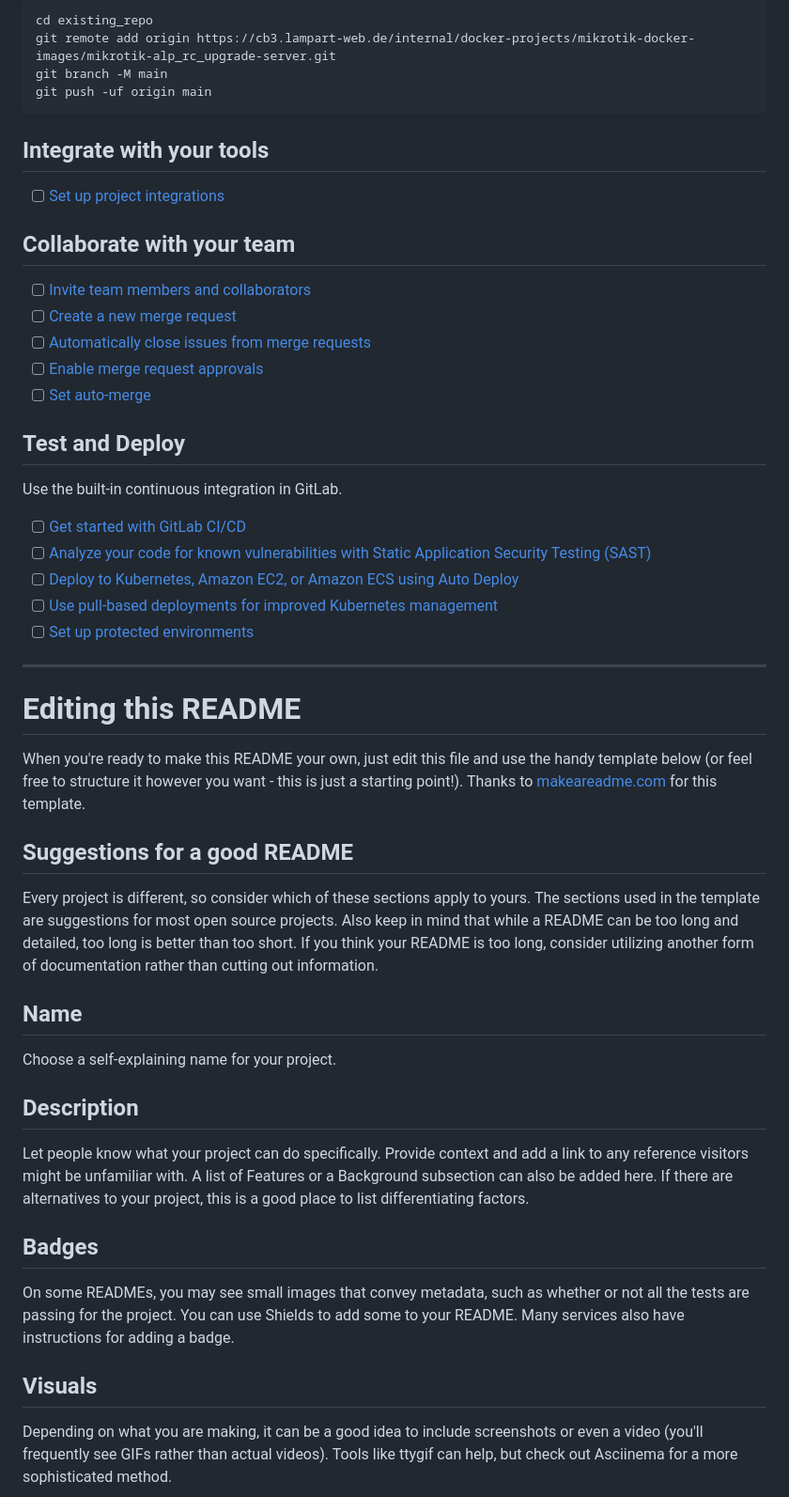
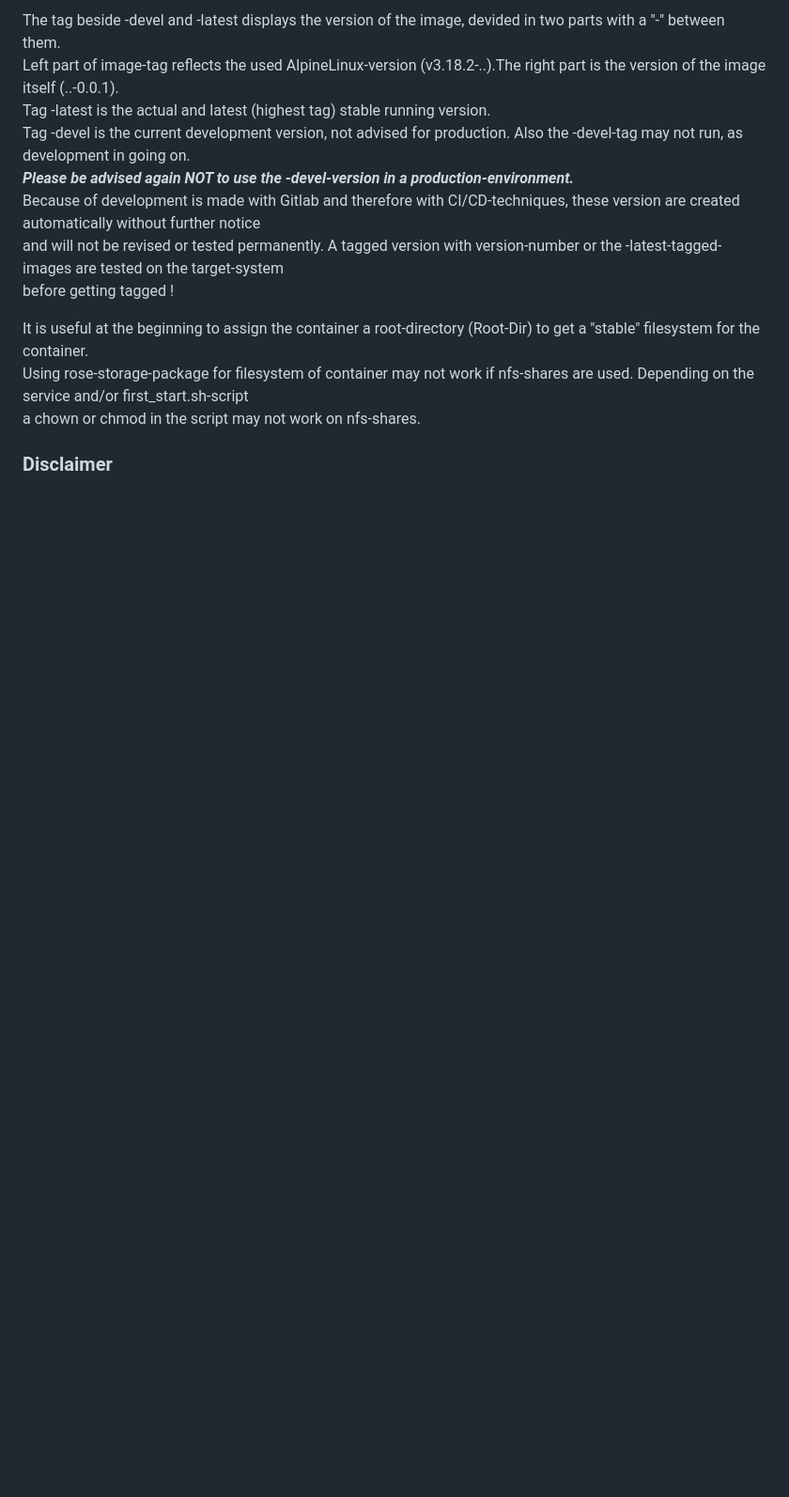
Before and after one commit to felted67/mikrotik-alp_rc_upgrade-server, a Markdown page: README.md, the part around the change printed below. Shown: that part at 94% size. Drawn GitHub-style; blank space fills up the shorter version.

````diff
--- a/README.md
+++ b/README.md
@@ -15,52 +50,16 @@ Already a pro? Just edit this README.md and make it your own. Want to make it ea
 
-```
-cd existing_repo
-git remote add origin https://cb3.lampart-web.de/internal/docker-projects/mikrotik-docker-images/mikrotik-alp_rc_upgrade-server.git
-git branch -M main
-git push -uf origin main
-```
+The tag beside -devel and -latest displays the version of the image, devided in two parts with a "-" between them.<br />
+Left part of image-tag reflects the used AlpineLinux-version (v3.18.2-..).The right part is the version of the image itself (..-0.0.1).<br />
+Tag -latest is the actual and latest (highest tag) stable running version.<br />
+Tag -devel is the current development version, not advised for production. Also the -devel-tag may not run, as development in going on.<br />
+***Please be advised again NOT to use the -devel-version in a production-environment.***<br />
+Because of development is made with Gitlab and therefore with CI/CD-techniques, these version are created automatically without further notice<br />
+and will not be revised or tested permanently. A tagged version with version-number or the -latest-tagged-images are tested on the target-system <br />
+before getting tagged !<br />
+</p>
+It is useful at the beginning to assign the container a root-directory (Root-Dir) to get a "stable" filesystem for the container.<br />
+Using rose-storage-package for filesystem of container may not work if nfs-shares are used.
+Depending on the service and/or first_start.sh-script<br /> a chown or chmod in the script may not work on nfs-shares.<br />
 
-## Integrate with your tools
+### Disclaimer
 
-- [ ] [Set up project integrations](https://cb3.lampart-web.de/internal/docker-projects/mikrotik-docker-images/mikrotik-alp_rc_upgrade-server/-/settings/integrations)
-
-## Collaborate with your team
-
-- [ ] [Invite team members and collaborators](https://docs.gitlab.com/ee/user/project/members/)
-- [ ] [Create a new merge request](https://docs.gitlab.com/ee/user/project/merge_requests/creating_merge_requests.html)
-- [ ] [Automatically close issues from merge requests](https://docs.gitlab.com/ee/user/project/issues/managing_issues.html#closing-issues-automatically)
-- [ ] [Enable merge request approvals](https://docs.gitlab.com/ee/user/project/merge_requests/approvals/)
-- [ ] [Set auto-merge](https://docs.gitlab.com/ee/user/project/merge_requests/merge_when_pipeline_succeeds.html)
-
-## Test and Deploy
-
-Use the built-in continuous integration in GitLab.
-
-- [ ] [Get started with GitLab CI/CD](https://docs.gitlab.com/ee/ci/quick_start/index.html)
-- [ ] [Analyze your code for known vulnerabilities with Static Application Security Testing (SAST)](https://docs.gitlab.com/ee/user/application_security/sast/)
-- [ ] [Deploy to Kubernetes, Amazon EC2, or Amazon ECS using Auto Deploy](https://docs.gitlab.com/ee/topics/autodevops/requirements.html)
-- [ ] [Use pull-based deployments for improved Kubernetes management](https://docs.gitlab.com/ee/user/clusters/agent/)
-- [ ] [Set up protected environments](https://docs.gitlab.com/ee/ci/environments/protected_environments.html)
-
-***
-
-# Editing this README
-
-When you're ready to make this README your own, just edit this file and use the handy template below (or feel free to structure it however you want - this is just a starting point!). Thanks to [makeareadme.com](https://www.makeareadme.com/) for this template.
-
-## Suggestions for a good README
-
-Every project is different, so consider which of these sections apply to yours. The sections used in the template are suggestions for most open source projects. Also keep in mind that while a README can be too long and detailed, too long is better than too short. If you think your README is too long, consider utilizing another form of documentation rather than cutting out information.
-
-## Name
-Choose a self-explaining name for your project.
-
-## Description
-Let people know what your project can do specifically. Provide context and add a link to any reference visitors might be unfamiliar with. A list of Features or a Background subsection can also be added here. If there are alternatives to your project, this is a good place to list differentiating factors.
-
-## Badges
-On some READMEs, you may see small images that convey metadata, such as whether or not all the tests are passing for the project. You can use Shields to add some to your README. Many services also have instructions for adding a badge.
-
-## Visuals
-Depending on what you are making, it can be a good idea to include screenshots or even a video (you'll frequently see GIFs rather than actual videos). Tools like ttygif can help, but check out Asciinema for a more sophisticated method.
-
````
Also changed, not shown: other parts of README.md (+50 -34 lines).
